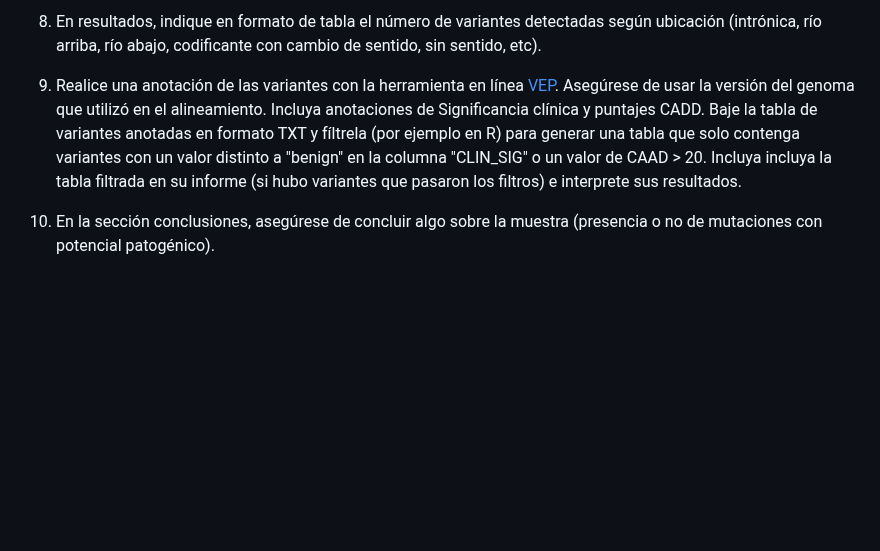
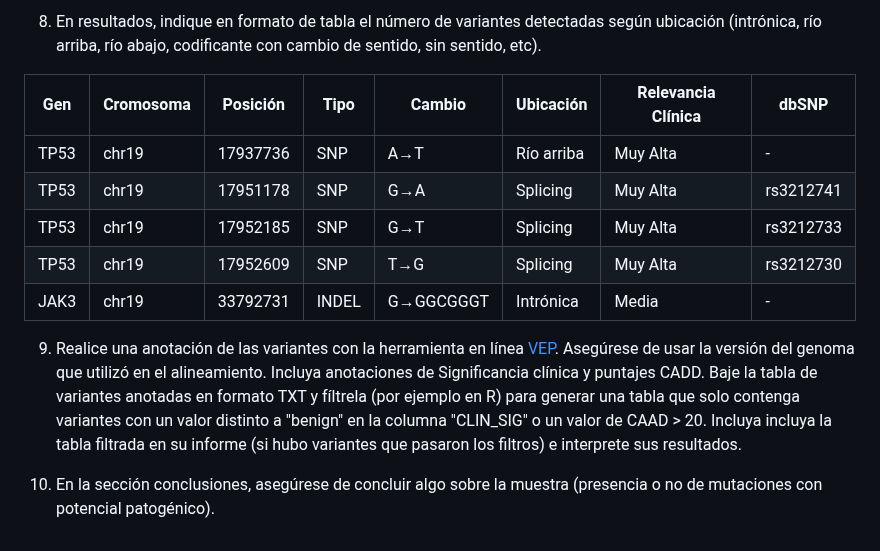
Before and after one commit to camilocabrera7/Tareas_BioinfRepro2025_CDCG, a Markdown page: Tarea_3.3/Ejercicios_tarea_3.3.md, the part around one of its changes. Drawn GitHub-style; blank space fills up the shorter version.

```diff
--- a/Tarea_3.3/Ejercicios_tarea_3.3.md
+++ b/Tarea_3.3/Ejercicios_tarea_3.3.md
@@ -103,6 +144,15 @@ El tamaño de inserto medio fue 251.34 ± 34.43 pb, con mediana de 249 pb y rang
 
 8. En resultados, indique en formato de tabla el número de variantes detectadas según ubicación (intrónica, río arriba, río abajo, codificante con cambio de sentido, sin sentido, etc).
 
+| Gen  | Cromosoma | Posición | Tipo  | Cambio    | Ubicación  | Relevancia Clínica | dbSNP     |
+| ---- | --------- | -------- | ----- | --------- | ---------- | ------------------ | --------- |
+| TP53 | chr19     | 17937736 | SNP   | A→T       | Río arriba | Muy Alta           | -         |
+| TP53 | chr19     | 17951178 | SNP   | G→A       | Splicing   | Muy Alta           | rs3212741 |
+| TP53 | chr19     | 17952185 | SNP   | G→T       | Splicing   | Muy Alta           | rs3212733 |
+| TP53 | chr19     | 17952609 | SNP   | T→G       | Splicing   | Muy Alta           | rs3212730 |
+| JAK3 | chr19     | 33792731 | INDEL | G→GGCGGGT | Intrónica  | Media              | -         |
+
 9. Realice una anotación de las variantes con la herramienta en línea [VEP](https://grch37.ensembl.org/info/docs/tools/vep/index.html). Asegúrese de usar la versión del genoma que utilizó en el alineamiento. Incluya anotaciones de Significancia clínica y puntajes CADD. Baje la tabla de variantes anotadas en formato TXT y fíltrela (por ejemplo en R) para generar una tabla que solo contenga variantes con un valor distinto a "benign" en la columna "CLIN_SIG" o un valor de CAAD > 20. Incluya incluya la tabla filtrada en su informe (si hubo variantes que pasaron los filtros) e interprete sus resultados.
 
+
 10. En la sección conclusiones, asegúrese de concluir algo sobre la muestra (presencia o no de mutaciones con potencial patogénico).
```
Also changed, not shown: other parts of Tarea_3.3/Ejercicios_tarea_3.3.md (+47 -6 lines).
